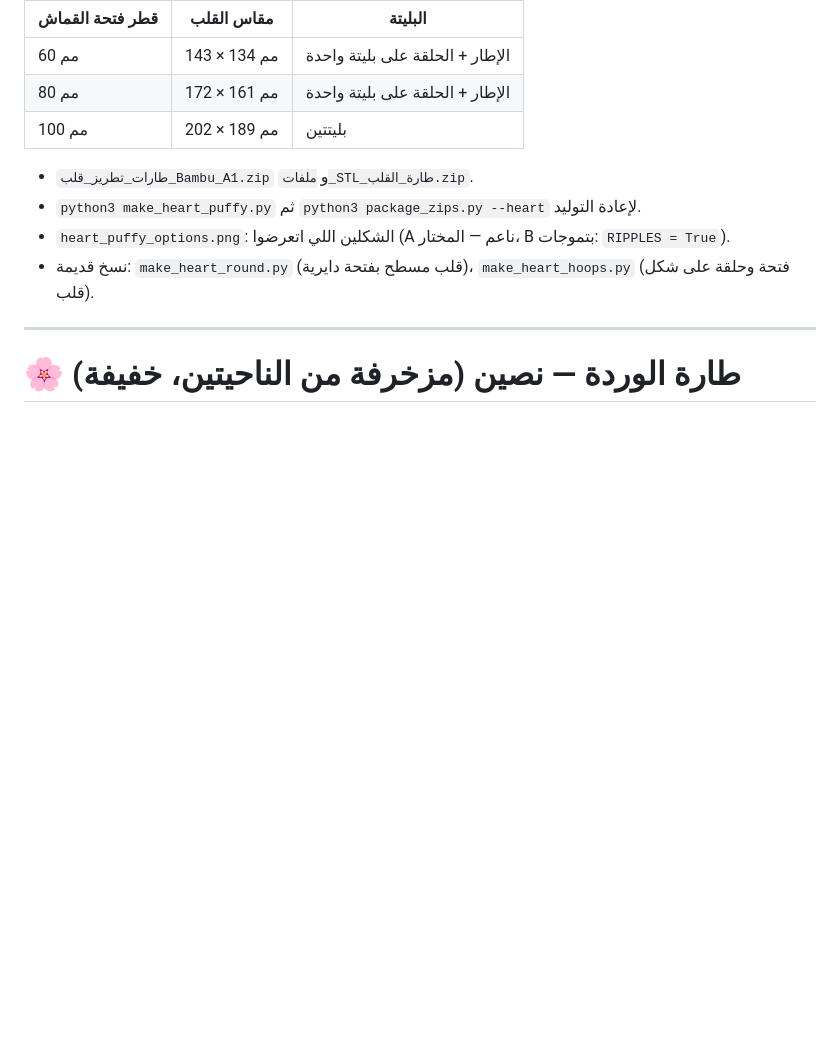
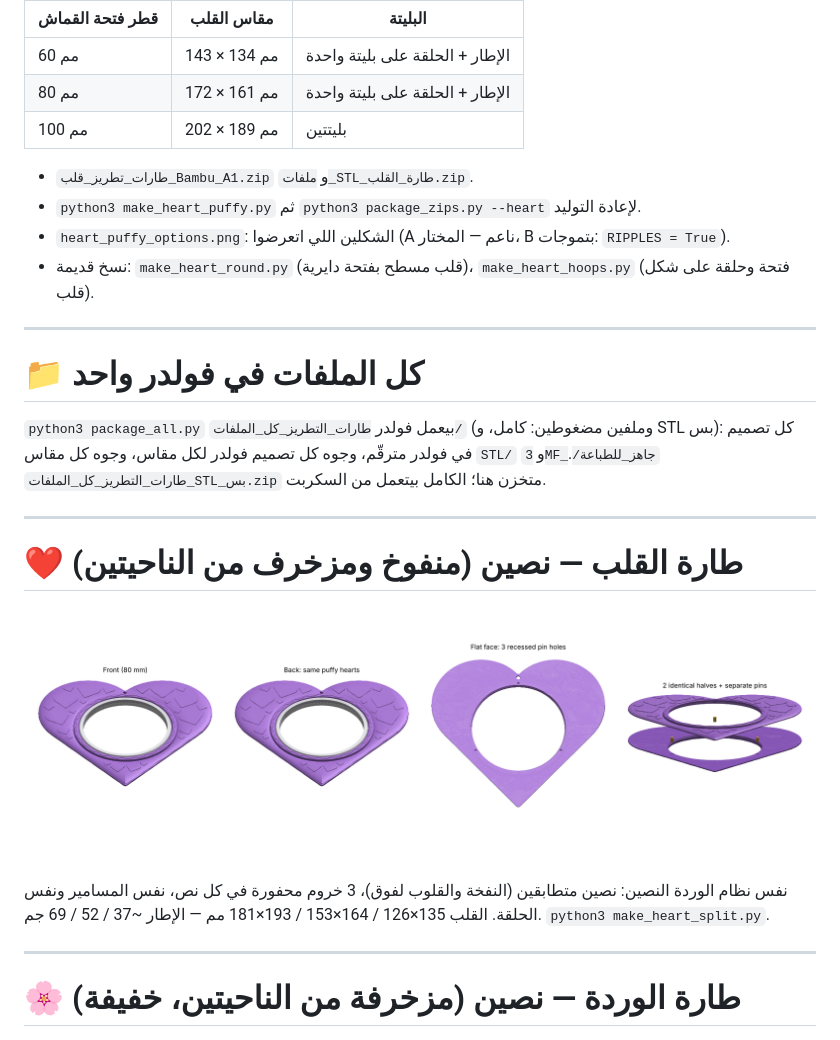
Before and after one commit to Alhosin-SayedAhmed/CXT_Software_Screening_Assessment, a Markdown page: embroidery-hoops/README.md, the part around the change. Rendered like a GitHub page; pictures changed too: embroidery-hoops/heart_split_80mm.png (added); blank space fills up the shorter version.

```diff
--- a/embroidery-hoops/README.md
+++ b/embroidery-hoops/README.md
@@ -63,6 +63,23 @@ python3 package_zips.py             # الملفات المضغوطة بالأس
 
 ---
 
+# 📁 كل الملفات في فولدر واحد
+
+`python3 package_all.py` بيعمل فولدر `طارات_التطريز_كل_الملفات/` (وملفين مضغوطين: كامل، و STL بس):
+كل تصميم في فولدر مترقّم، وجوه كل تصميم فولدر لكل مقاس، وجوه كل مقاس `STL/` و `3MF_جاهز_للطباعة/`.
+`طارات_التطريز_كل_الملفات_STL_بس.zip` متخزن هنا؛ الكامل بيتعمل من السكربت.
+
+---
+
+# ❤️ طارة القلب — نصين (منفوخ ومزخرف من الناحيتين)
+
+![heart split](heart_split_80mm.png)
+
+نفس نظام الوردة النصين: نصين متطابقين (النفخة والقلوب لفوق)، 3 خروم محفورة في كل نص، نفس المسامير ونفس الحلقة.
+القلب 135×126 / 164×153 / 193×181 مم — الإطار ~37 / 52 / 69 جم. `python3 make_heart_split.py`.
+
+---
+
 # 🌸 طارة الوردة — نصين (مزخرفة من الناحيتين، خفيفة)
 
 ![split](split_hoop_80mm.png)
```
Also changed, not shown: 16 other files.
